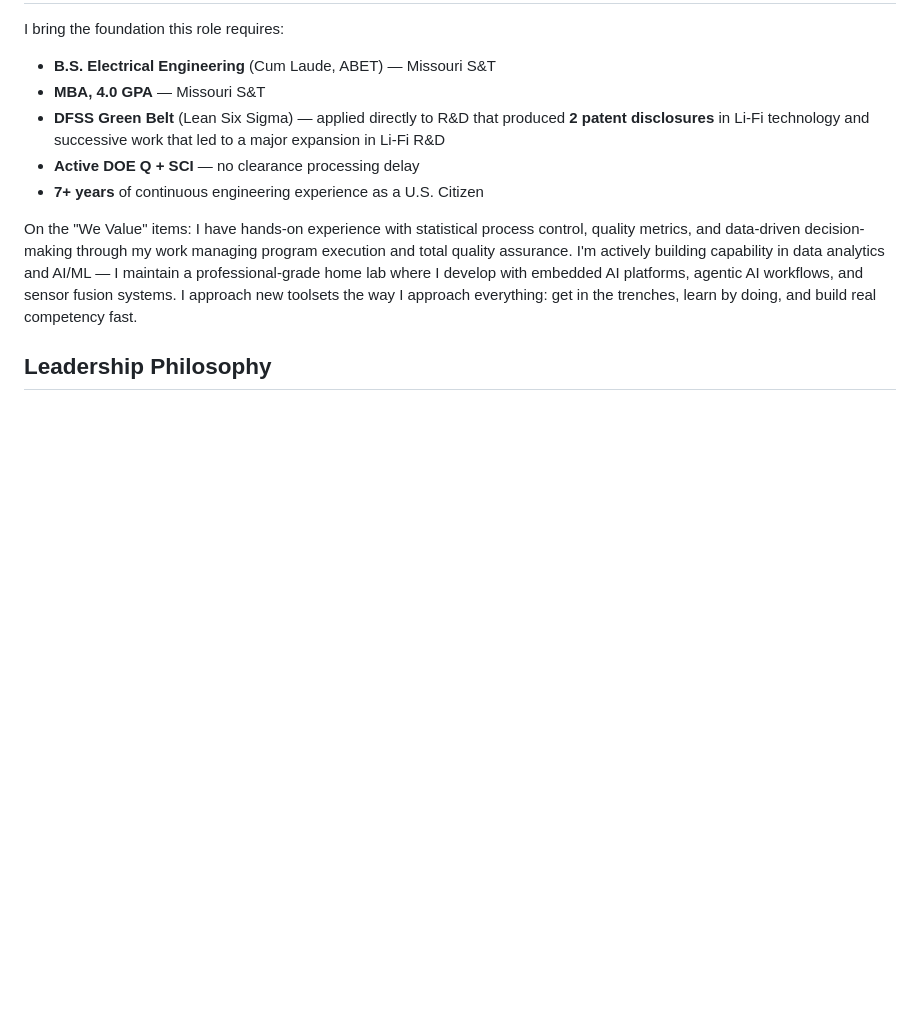
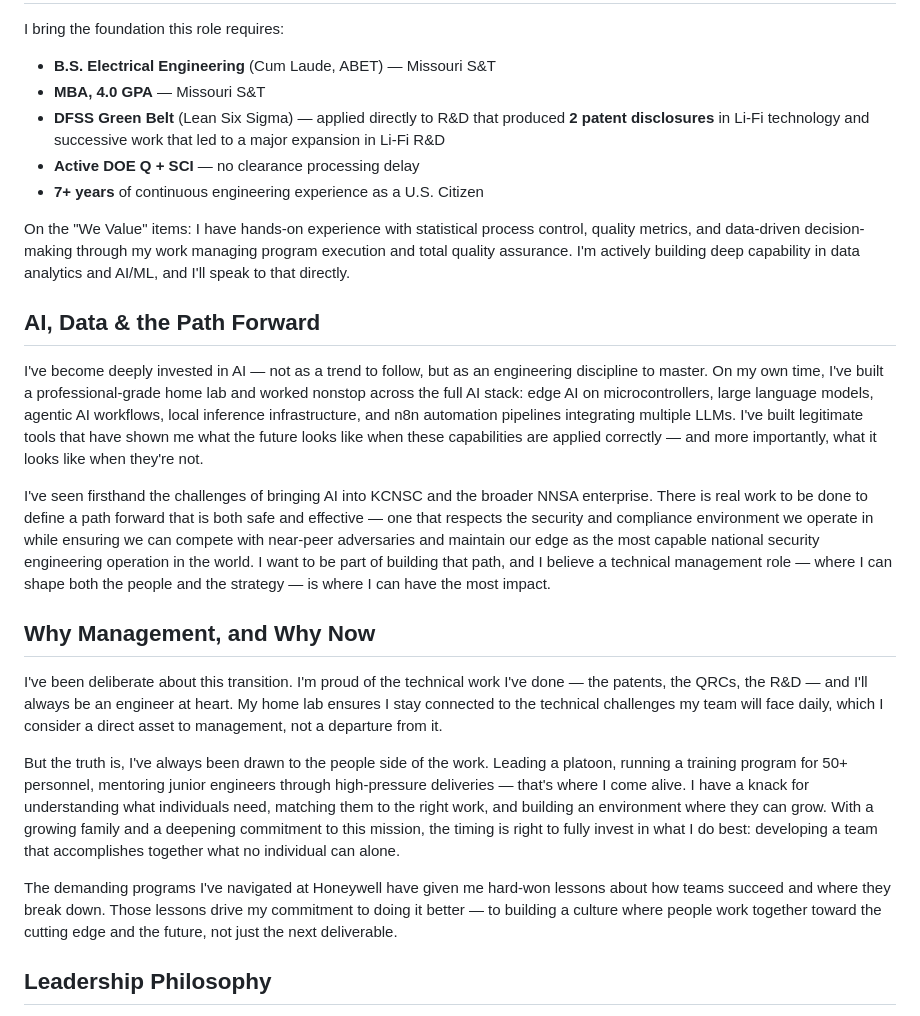
Before and after one commit to EE-EDK/Ethan-D-Kunz-Resume-2025, a Markdown page: Ethan-Kunz-CoverLetter-TechManager-3940.md, the part around the change. Drawn GitHub-style; blank space fills up the shorter version.

Commit message:
Add personalized AI vision and management transition sections to cover letter
- AI/data section: home lab investment, KCNSC adoption challenges, near-peer edge
- Management transition: deliberate choice, people-driven, not uncertainty
- NWP reframed as hard-won lessons, not difficulties
- Family mentioned briefly as one factor among several

https://claude.ai/code/session_014uK9VEVAKVCeeE67moR3gp

```diff
--- a/Ethan-Kunz-CoverLetter-TechManager-3940.md
+++ b/Ethan-Kunz-CoverLetter-TechManager-3940.md
@@ -42,7 +42,21 @@ I bring the foundation this role requires:
 - **Active DOE Q + SCI** — no clearance processing delay
 - **7+ years** of continuous engineering experience as a U.S. Citizen
 
-On the "We Value" items: I have hands-on experience with statistical process control, quality metrics, and data-driven decision-making through my work managing program execution and total quality assurance. I'm actively building capability in data analytics and AI/ML — I maintain a professional-grade home lab where I develop with embedded AI platforms, agentic AI workflows, and sensor fusion systems. I approach new toolsets the way I approach everything: get in the trenches, learn by doing, and build real competency fast.
+On the "We Value" items: I have hands-on experience with statistical process control, quality metrics, and data-driven decision-making through my work managing program execution and total quality assurance. I'm actively building deep capability in data analytics and AI/ML, and I'll speak to that directly.
+
+## AI, Data & the Path Forward
+
+I've become deeply invested in AI — not as a trend to follow, but as an engineering discipline to master. On my own time, I've built a professional-grade home lab and worked nonstop across the full AI stack: edge AI on microcontrollers, large language models, agentic AI workflows, local inference infrastructure, and n8n automation pipelines integrating multiple LLMs. I've built legitimate tools that have shown me what the future looks like when these capabilities are applied correctly — and more importantly, what it looks like when they're not.
+
+I've seen firsthand the challenges of bringing AI into KCNSC and the broader NNSA enterprise. There is real work to be done to define a path forward that is both safe and effective — one that respects the security and compliance environment we operate in while ensuring we can compete with near-peer adversaries and maintain our edge as the most capable national security engineering operation in the world. I want to be part of building that path, and I believe a technical management role — where I can shape both the people and the strategy — is where I can have the most impact.
+
+## Why Management, and Why Now
+
+I've been deliberate about this transition. I'm proud of the technical work I've done — the patents, the QRCs, the R&D — and I'll always be an engineer at heart. My home lab ensures I stay connected to the technical challenges my team will face daily, which I consider a direct asset to management, not a departure from it.
+
+But the truth is, I've always been drawn to the people side of the work. Leading a platoon, running a training program for 50+ personnel, mentoring junior engineers through high-pressure deliveries — that's where I come alive. I have a knack for understanding what individuals need, matching them to the right work, and building an environment where they can grow. With a growing family and a deepening commitment to this mission, the timing is right to fully invest in what I do best: developing a team that accomplishes together what no individual can alone.
+
+The demanding programs I've navigated at Honeywell have given me hard-won lessons about how teams succeed and where they break down. Those lessons drive my commitment to doing it better — to building a culture where people work together toward the cutting edge and the future, not just the next deliverable.
 
 ## Leadership Philosophy
 
```
